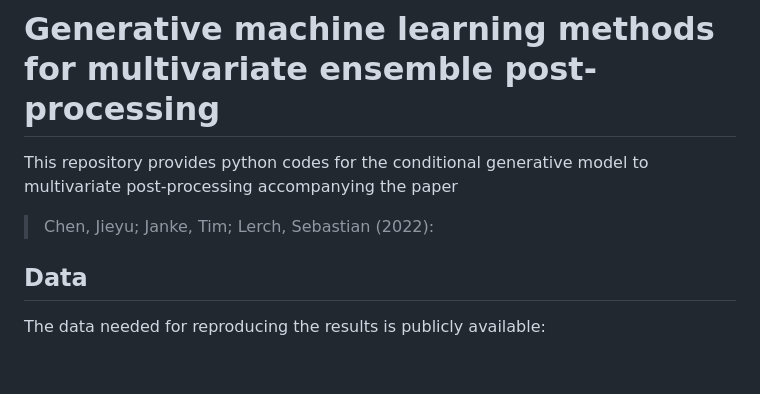
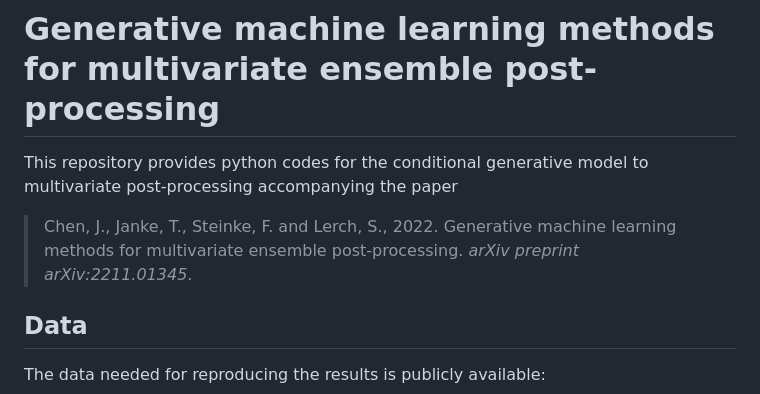
Before and after one commit to jieyu97/mvpp, a Markdown page: README.md, the part around the change. Rendered like a GitHub page; blank space fills up the shorter version.

```diff
--- a/README.md
+++ b/README.md
@@ -2,7 +2,7 @@
 
 This repository provides python codes for the conditional generative model to multivariate post-processing accompanying the paper
 
-> Chen, Jieyu; Janke, Tim; Lerch, Sebastian (2022):
+> Chen, J., Janke, T., Steinke, F. and Lerch, S., 2022. Generative machine learning methods for multivariate ensemble post-processing. *arXiv preprint arXiv:2211.01345*.
 
 ## Data
 
```
